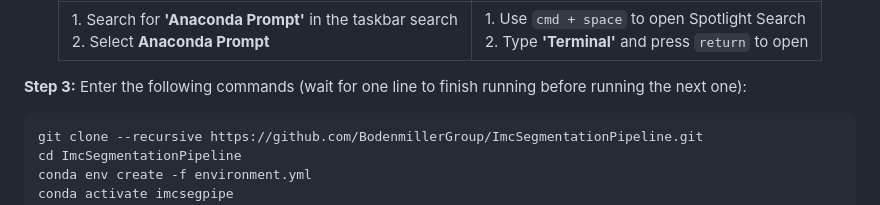
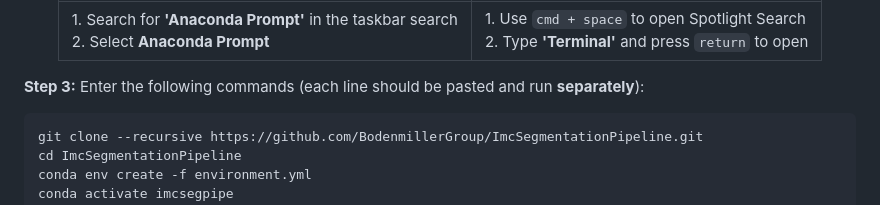
Before and after one commit to CVR-MucosalImmunology/IMC, a Markdown page: README.md, the part around the change. GitHub-like rendering.

```diff
--- a/README.md
+++ b/README.md
@@ -17,7 +17,7 @@ Anaconda is a program used to install packages needed for many steps of the pipe
 
 </div>
 
-**Step 3:** Enter the following commands (wait for one line to finish running before running the next one):
+**Step 3:** Enter the following commands (each line should be pasted and run **separately**):
 
 ~~~~sh
 git clone --recursive https://github.com/BodenmillerGroup/ImcSegmentationPipeline.git
```
